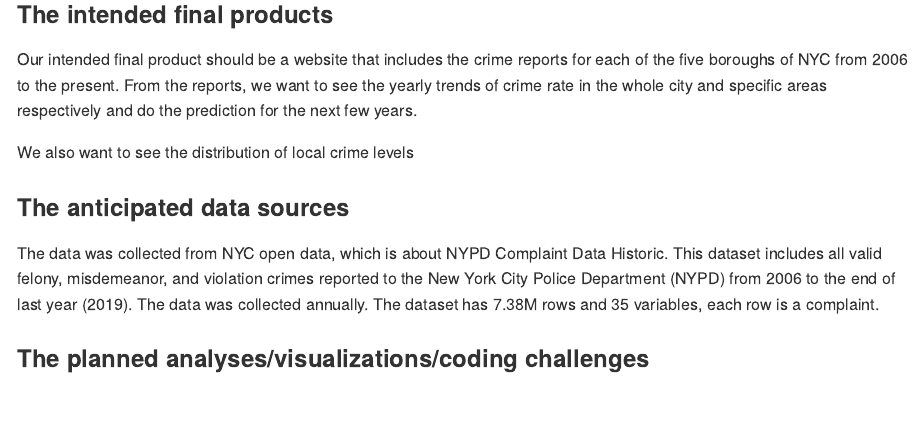
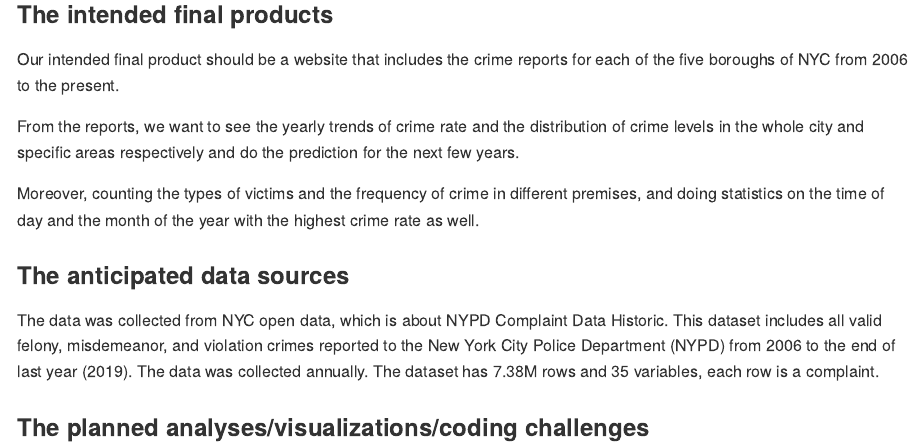
Before and after one commit to WenyuZhang77/Final-Project-Proposal, an R Markdown document (Final-Project-Proposal.Rmd): the page in a window 1100 px wide, from 790 px down. The pictures show the output file Final-Project-Proposal.md that the author committed with the source, drawn offline in the style of GitHub.

Commit message:
final edit

```diff
--- a/Final-Project-Proposal.Rmd
+++ b/Final-Project-Proposal.Rmd
@@ -28,9 +28,11 @@ As the brand new residents of NYC, we would like to explore the security situati
 Finally, our project also could provide housing and daily travel advice to our classmates and alumni.
 
 ### The intended final products
-Our intended final product should be a website that includes the crime reports for each of the five boroughs of NYC from 2006 to the present. From the reports, we want to see the yearly trends of crime rate in the whole city and specific areas respectively and do the prediction for the next few years.
+Our intended final product should be a website that includes the crime reports for each of the five boroughs of NYC from 2006 to the present.
 
-We also want to see the distribution of local crime levels
+From the reports, we want to see the yearly trends of crime rate and the distribution of crime levels in the whole city and specific areas respectively and do the prediction for the next few years.
+
+Moreover, counting the types of victims and the frequency of crime in different premises, and doing statistics on the time of day and the month of the year with the highest crime rate as well.
 
 ### The anticipated data sources
 The data was collected from NYC open data, which is about NYPD Complaint Data Historic. This dataset includes all valid felony, misdemeanor, and violation crimes reported to the New York City Police Department (NYPD) from 2006 to the end of last year (2019). The data was collected annually. The dataset has 7.38M rows and 35 variables, each row is a complaint.
```
Also changed, not shown: Final-Project-Proposal.md.
